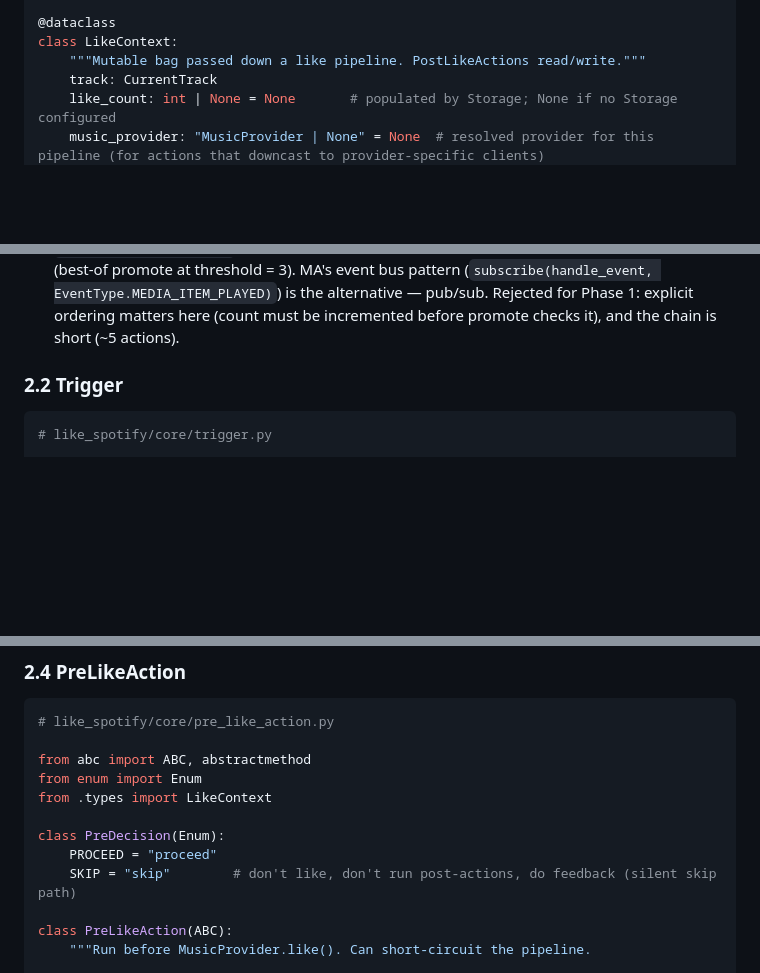
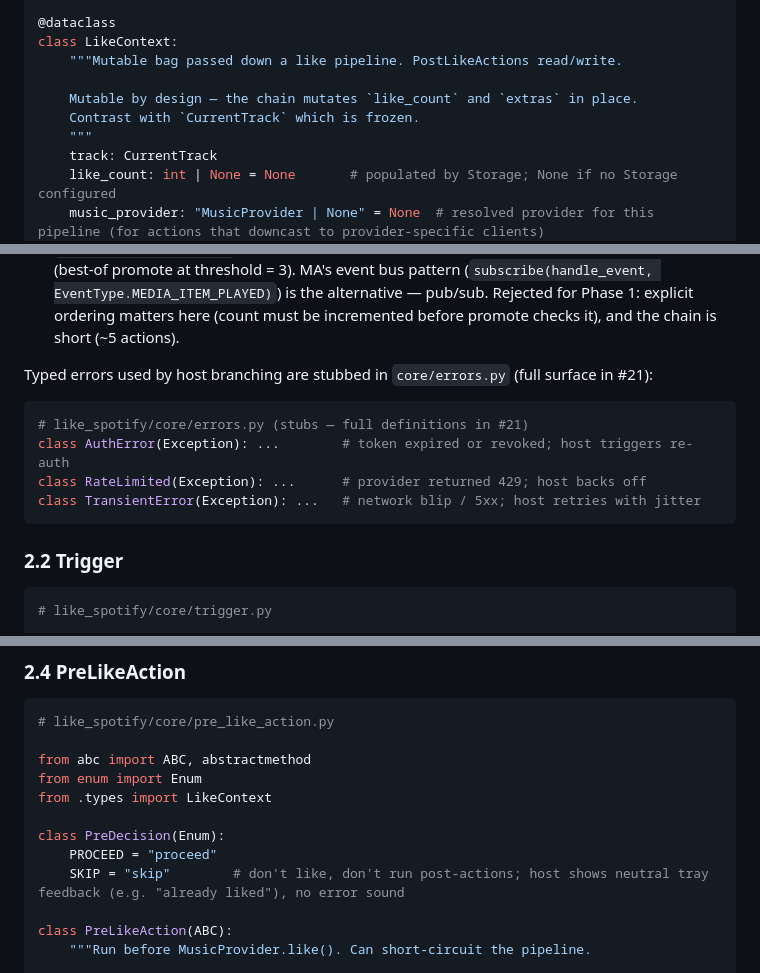
Before and after one commit to Osasuwu/like_spotify_mobile_app, a Markdown page: docs/design/interfaces.md, 3 parts joined by grey strips. Drawn GitHub-style; blank space fills up the shorter version.

Commit message:
docs(design): round-3 LGTM nits — error stubs, SKIP semantics, migration note
All 6 follow-ups from the round-3 review (LGTM, non-blocking):

- Stub AuthError/RateLimited/TransientError in §2.1 (was promised in §1
  comparison table but never sketched)
- LikeContext docstring notes mutable-by-design vs frozen CurrentTrack
- PreDecision.SKIP comment clarified: neutral feedback, no error sound
  (resolves "do feedback" / "silent skip" contradiction)
- Storage migration path documented (single-key → (provider, user_id,
  provider_track_id) is additive, not breaking)
- Manifest example carries inline _extension_point_values comment
- Anti-pattern §4.6 clarified: single NotImplementedError ≠ flag bag;
  problem starts at ≥5 flags

````diff
--- a/docs/design/interfaces.md
+++ b/docs/design/interfaces.md
@@ -55,7 +55,11 @@ class CurrentTrack:
 
 @dataclass
 class LikeContext:
-    """Mutable bag passed down a like pipeline. PostLikeActions read/write."""
+    """Mutable bag passed down a like pipeline. PostLikeActions read/write.
+
+    Mutable by design — the chain mutates `like_count` and `extras` in place.
+    Contrast with `CurrentTrack` which is frozen.
+    """
     track: CurrentTrack
     like_count: int | None = None       # populated by Storage; None if no Storage configured
     music_provider: "MusicProvider | None" = None  # resolved provider for this pipeline (for actions that downcast to provider-specific clients)
@@ -68,6 +72,15 @@ Rationale tie:
 
 - `provider` + `provider_track_id` instead of a synthetic global ID — Pano stores per-account caches keyed on `UserAccountSerializable`; same lesson, IDs don't cross providers.
 - `LikeContext.like_count` flows through the chain because PostLikeActions need to gate on it (best-of promote at threshold = 3). MA's event bus pattern (`subscribe(handle_event, EventType.MEDIA_ITEM_PLAYED)`) is the alternative — pub/sub. Rejected for Phase 1: explicit ordering matters here (count must be incremented before promote checks it), and the chain is short (~5 actions).
+
+Typed errors used by host branching are stubbed in `core/errors.py` (full surface in #21):
+
+```python
+# like_spotify/core/errors.py (stubs — full definitions in #21)
+class AuthError(Exception): ...        # token expired or revoked; host triggers re-auth
+class RateLimited(Exception): ...      # provider returned 429; host backs off
+class TransientError(Exception): ...   # network blip / 5xx; host retries with jitter
+```
 
 ### 2.2 Trigger
 
@@ -149,7 +162,7 @@ from .types import LikeContext
 
 class PreDecision(Enum):
     PROCEED = "proceed"
-    SKIP = "skip"        # don't like, don't run post-actions, do feedback (silent skip path)
+    SKIP = "skip"        # don't like, don't run post-actions; host shows neutral tray feedback (e.g. "already liked"), no error sound
 
 class PreLikeAction(ABC):
     """Run before MusicProvider.like(). Can short-circuit the pipeline.
````
Also changed, not shown: other parts of docs/design/interfaces.md (+3 -1 lines).
